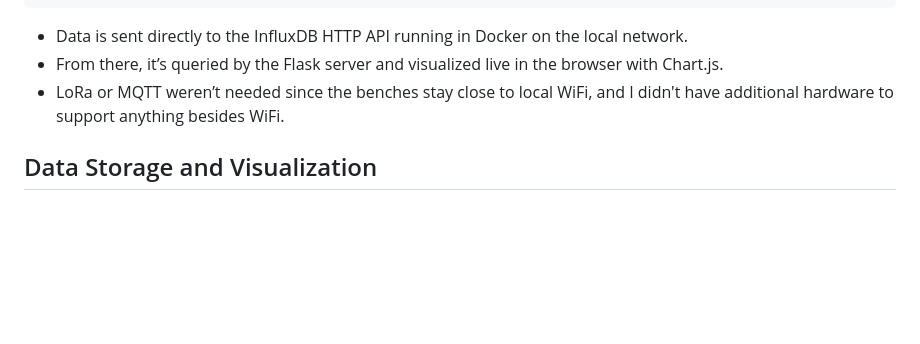
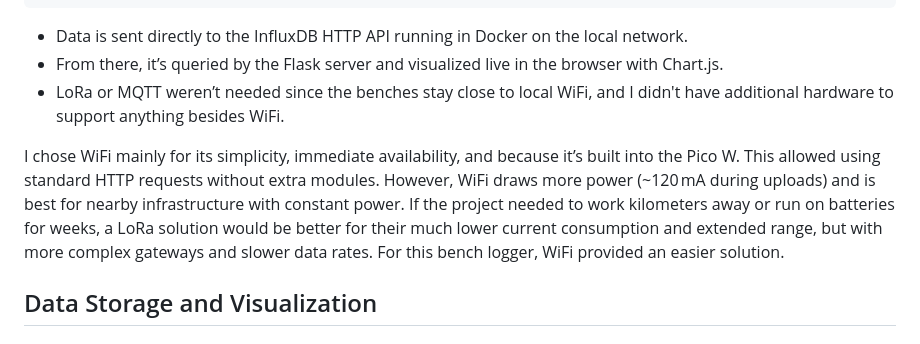
Before and after one commit to hannaszalai/IoT-benchmonitor, a Markdown page: README.md, the part around the change. Drawn GitHub-style; blank space fills up the shorter version.

Commit message:
final readme

```diff
--- a/README.md
+++ b/README.md
@@ -262,6 +262,8 @@ bench_data dht_temp=25.6,dht_hum=48,feels_like=26.9,rain=0,sun_score=0.3,sitting
 - From there, it’s queried by the Flask server and visualized live in the browser with Chart.js.
 - LoRa or MQTT weren’t needed since the benches stay close to local WiFi, and I didn't have additional hardware to support anything besides WiFi.
 
+I chose WiFi mainly for its simplicity, immediate availability, and because it’s built into the Pico W. This allowed using standard HTTP requests without extra modules. However, WiFi draws more power (~120 mA during uploads) and is best for nearby infrastructure with constant power. If the project needed to work kilometers away or run on batteries for weeks, a LoRa solution would be better for their much lower current consumption and extended range, but with more complex gateways and slower data rates. For this bench logger, WiFi provided an easier solution.
+
 ## Data Storage and Visualization
 ### Storage
 - Data is saved in InfluxDB on each send (every 2s) and kept for full history.
```
